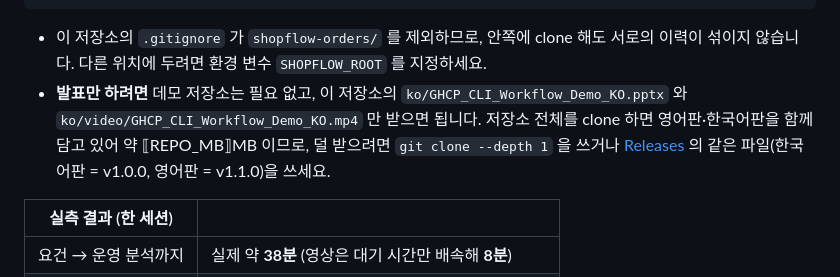
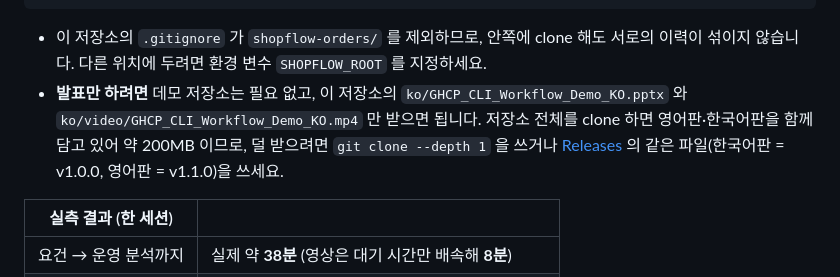
Before and after one commit to junwoojeong100/ghcp_cli_workflow_demo_kit, a Markdown page: README.ko.md, the part around the change. Drawn GitHub-style.

Commit message:
docs: fill in the repository size in README.ko.md
Co-authored-by: Copilot <223556219+Copilot@users.noreply.github.com>

````diff
--- a/README.ko.md
+++ b/README.ko.md
@@ -25,7 +25,7 @@ git clone -b ko https://github.com/junwoojeong100/ghcp_cli_workflow_shopflow_ord
 ```
 
 - 이 저장소의 `.gitignore` 가 `shopflow-orders/` 를 제외하므로, 안쪽에 clone 해도 서로의 이력이 섞이지 않습니다. 다른 위치에 두려면 환경 변수 `SHOPFLOW_ROOT` 를 지정하세요.
-- **발표만 하려면** 데모 저장소는 필요 없고, 이 저장소의 `ko/GHCP_CLI_Workflow_Demo_KO.pptx` 와 `ko/video/GHCP_CLI_Workflow_Demo_KO.mp4` 만 받으면 됩니다. 저장소 전체를 clone 하면 영어판·한국어판을 함께 담고 있어 약 ⟦REPO_MB⟧MB 이므로, 덜 받으려면 `git clone --depth 1` 을 쓰거나 [Releases](https://github.com/junwoojeong100/ghcp_cli_workflow_demo_kit/releases) 의 같은 파일(한국어판 = v1.0.0, 영어판 = v1.1.0)을 쓰세요.
+- **발표만 하려면** 데모 저장소는 필요 없고, 이 저장소의 `ko/GHCP_CLI_Workflow_Demo_KO.pptx` 와 `ko/video/GHCP_CLI_Workflow_Demo_KO.mp4` 만 받으면 됩니다. 저장소 전체를 clone 하면 영어판·한국어판을 함께 담고 있어 약 200MB 이므로, 덜 받으려면 `git clone --depth 1` 을 쓰거나 [Releases](https://github.com/junwoojeong100/ghcp_cli_workflow_demo_kit/releases) 의 같은 파일(한국어판 = v1.0.0, 영어판 = v1.1.0)을 쓰세요.
 
 | 실측 결과 (한 세션) | |
 |---|---|
````
